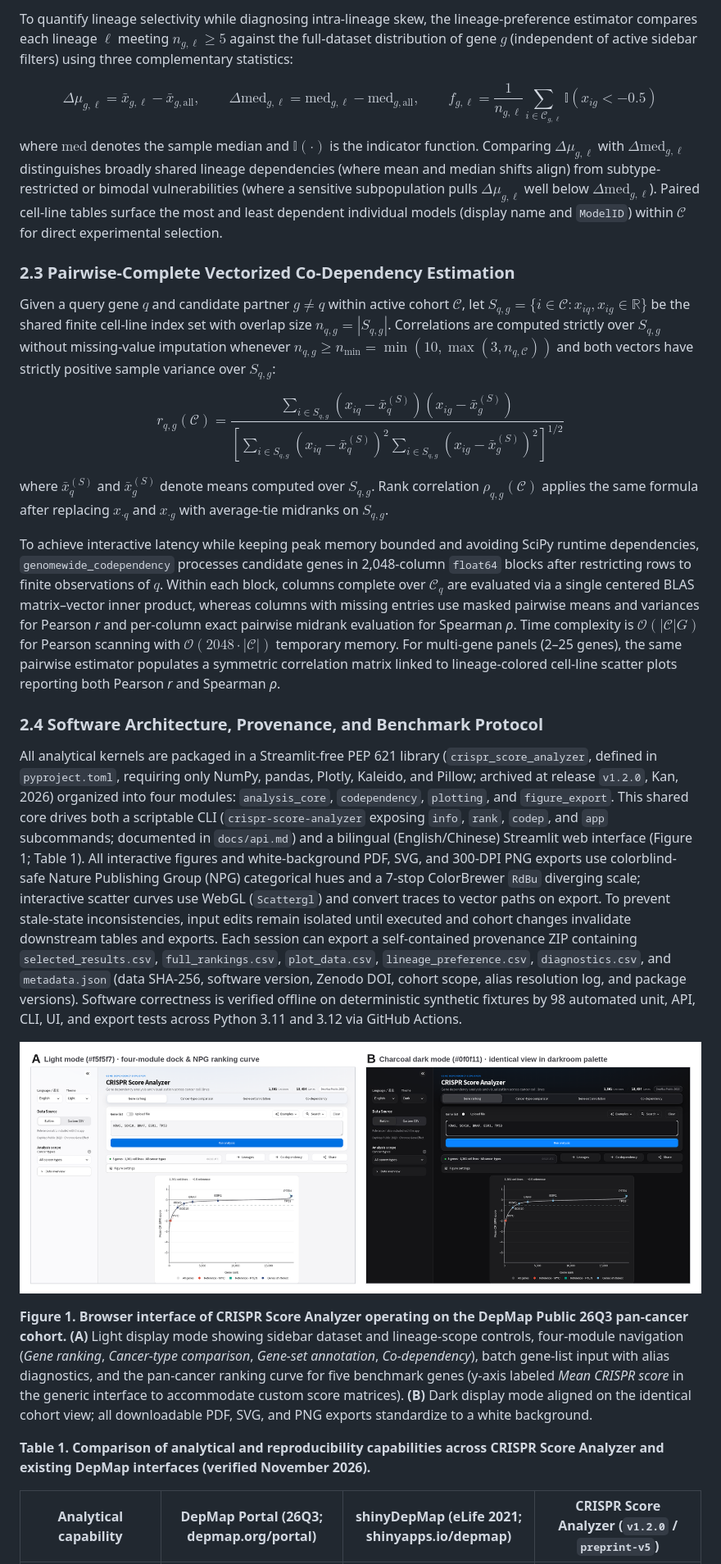
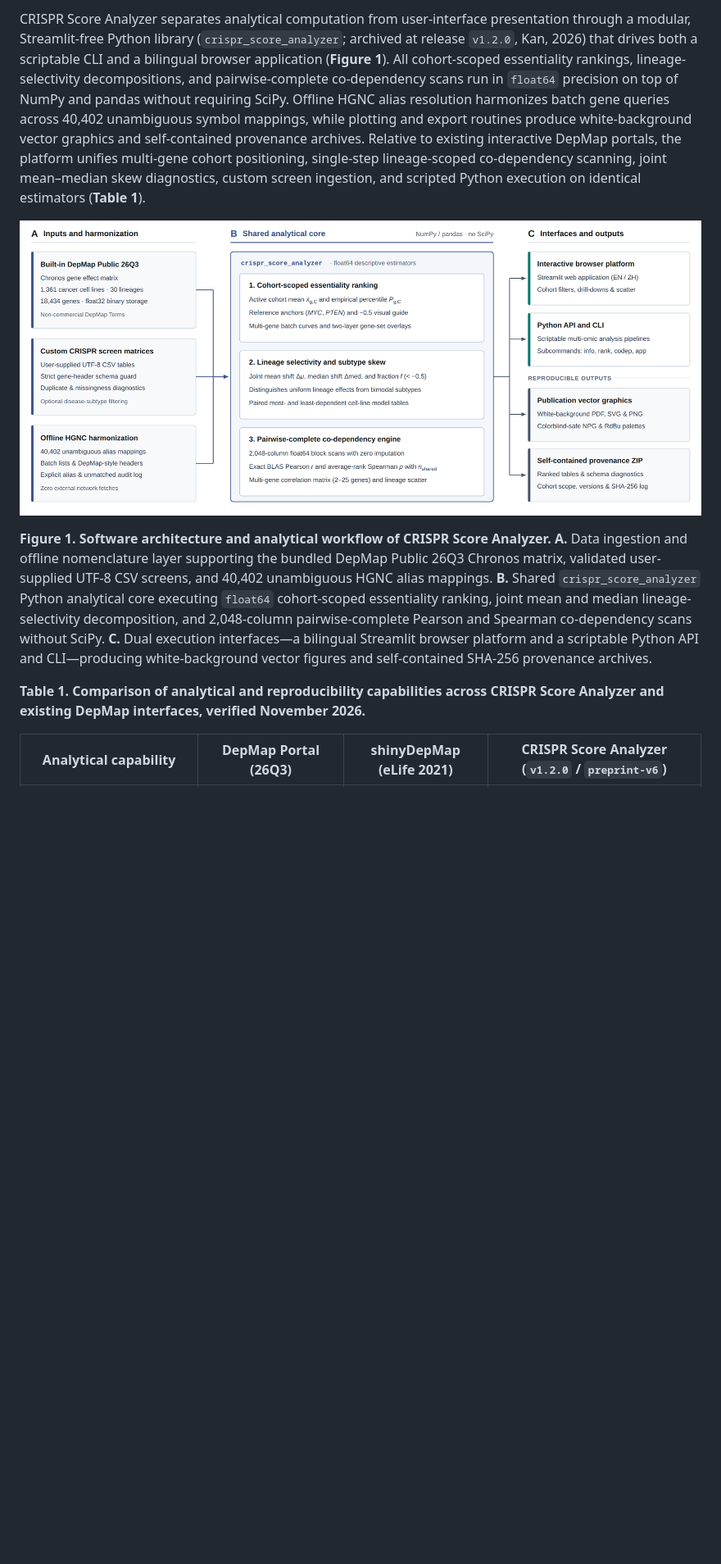
Before and after one commit to ChanghaoKan/crispr-score-analyzer, a Markdown page: preprint/manuscript.md, the part around one of its changes. Shown at 82% size. Drawn GitHub-style; pictures changed too: preprint/figures/Figure1.png; blank space fills up the shorter version.

Commit message:
preprint: eLife-style structure, vector architecture Figure 1, and prose de-cluttering (preprint-v6)

```diff
--- a/preprint/manuscript.md
+++ b/preprint/manuscript.md
@@ -47,28 +33,10 @@ Non-finite entries (`NaN`, ±∞) are excluded from sums and tracked separately
-To quantify lineage selectivity while diagnosing intra-lineage skew, the lineage-preference estimator compares each lineage $\ell$ meeting $n_{g,\ell} \ge 5$ against the full-dataset distribution of gene $g$ (independent of active sidebar filters) using three complementary statistics:
-
-$$\Delta\mu_{g,\ell} = \bar{x}_{g,\ell} - \bar{x}_{g,\mathrm{all}}, \qquad \Delta\mathrm{med}_{g,\ell} = \mathrm{med}_{g,\ell} - \mathrm{med}_{g,\mathrm{all}}, \qquad f_{g,\ell} = \frac{1}{n_{g,\ell}} \sum_{i \in \mathcal{C}_{g,\ell}} \mathbb{I}(x_{ig} < -0.5)$$
-
-where $\mathrm{med}$ denotes the sample median and $\mathbb{I}(\cdot)$ is the indicator function. Comparing $\Delta\mu_{g,\ell}$ with $\Delta\mathrm{med}_{g,\ell}$ distinguishes broadly shared lineage dependencies (where mean and median shifts align) from subtype-restricted or bimodal vulnerabilities (where a sensitive subpopulation pulls $\Delta\mu_{g,\ell}$ well below $\Delta\mathrm{med}_{g,\ell}$). Paired cell-line tables surface the most and least dependent individual models (display name and `ModelID`) within $\mathcal{C}$ for direct experimental selection.
-
-### 2.3 Pairwise-Complete Vectorized Co-Dependency Estimation
-
-Given a query gene $q$ and candidate partner $g \neq q$ within active cohort $\mathcal{C}$, let $S_{q,g} = \{i \in \mathcal{C} : x_{iq}, x_{ig} \in \mathbb{R}\}$ be the shared finite cell-line index set with overlap size $n_{q,g} = |S_{q,g}|$. Correlations are computed strictly over $S_{q,g}$ without missing-value imputation whenever $n_{q,g} \ge n_{\min} = \min(10, \max(3, n_{q,\mathcal{C}}))$ and both vectors have strictly positive sample variance over $S_{q,g}$:
-
-$$r_{q,g}(\mathcal{C}) = \frac{\sum_{i \in S_{q,g}} \left(x_{iq} - \bar{x}_{q}^{(S)}\right)\left(x_{ig} - \bar{x}_{g}^{(S)}\right)}{\left[\sum_{i \in S_{q,g}} \left(x_{iq} - \bar{x}_{q}^{(S)}\right)^2 \sum_{i \in S_{q,g}} \left(x_{ig} - \bar{x}_{g}^{(S)}\right)^2\right]^{1/2}}$$
-
-where $\bar{x}_{q}^{(S)}$ and $\bar{x}_{g}^{(S)}$ denote means computed over $S_{q,g}$. Rank correlation $\rho_{q,g}(\mathcal{C})$ applies the same formula after replacing $x_{\cdot q}$ and $x_{\cdot g}$ with average-tie midranks on $S_{q,g}$.
-
-To achieve interactive latency while keeping peak memory bounded and avoiding SciPy runtime dependencies, `genomewide_codependency` processes candidate genes in 2,048-column `float64` blocks after restricting rows to finite observations of $q$. Within each block, columns complete over $\mathcal{C}_{q}$ are evaluated via a single centered BLAS matrix–vector inner product, whereas columns with missing entries use masked pairwise means and variances for Pearson *r* and per-column exact pairwise midrank evaluation for Spearman *ρ*. Time complexity is $\mathcal{O}(|\mathcal{C}| G)$ for Pearson scanning with $\mathcal{O}(2048 \cdot |\mathcal{C}|)$ temporary memory. For multi-gene panels (2–25 genes), the same pairwise estimator populates a symmetric correlation matrix linked to lineage-colored cell-line scatter plots reporting both Pearson *r* and Spearman *ρ*.
-
-### 2.4 Software Architecture, Provenance, and Benchmark Protocol
-
-All analytical kernels are packaged in a Streamlit-free PEP 621 library (`crispr_score_analyzer`, defined in `pyproject.toml`, requiring only NumPy, pandas, Plotly, Kaleido, and Pillow; archived at release `v1.2.0`, Kan, 2026) organized into four modules: `analysis_core`, `codependency`, `plotting`, and `figure_export`. This shared core drives both a scriptable CLI (`crispr-score-analyzer` exposing `info`, `rank`, `codep`, and `app` subcommands; documented in `docs/api.md`) and a bilingual (English/Chinese) Streamlit web interface (Figure 1; Table 1). All interactive figures and white-background PDF, SVG, and 300-DPI PNG exports use colorblind-safe Nature Publishing Group (NPG) categorical hues and a 7-stop ColorBrewer `RdBu` diverging scale; interactive scatter curves use WebGL (`Scattergl`) and convert traces to vector paths on export. To prevent stale-state inconsistencies, input edits remain isolated until executed and cohort changes invalidate downstream tables and exports. Each session can export a self-contained provenance ZIP containing `selected_results.csv`, `full_rankings.csv`, `plot_data.csv`, `lineage_preference.csv`, `diagnostics.csv`, and `metadata.json` (data SHA-256, software version, Zenodo DOI, cohort scope, alias resolution log, and package versions). Software correctness is verified offline on deterministic synthetic fixtures by 98 automated unit, API, CLI, UI, and export tests across Python 3.11 and 3.12 via GitHub Actions.
+CRISPR Score Analyzer separates analytical computation from user-interface presentation through a modular, Streamlit-free Python library (`crispr_score_analyzer`; archived at release `v1.2.0`, Kan, 2026) that drives both a scriptable CLI and a bilingual browser application (**Figure 1**). All cohort-scoped essentiality rankings, lineage-selectivity decompositions, and pairwise-complete co-dependency scans run in `float64` precision on top of NumPy and pandas without requiring SciPy. Offline HGNC alias resolution harmonizes batch gene queries across 40,402 unambiguous symbol mappings, while plotting and export routines produce white-background vector graphics and self-contained provenance archives. Relative to existing interactive DepMap portals, the platform unifies multi-gene cohort positioning, single-step lineage-scoped co-dependency scanning, joint mean–median skew diagnostics, custom screen ingestion, and scripted Python execution on identical estimators (**Table 1**).
 
 ![Figure 1](figures/Figure1.png)
 
-**Figure 1. Browser interface of CRISPR Score Analyzer operating on the DepMap Public 26Q3 pan-cancer cohort.** **(A)** Light display mode showing sidebar dataset and lineage-scope controls, four-module navigation (*Gene ranking*, *Cancer-type comparison*, *Gene-set annotation*, *Co-dependency*), batch gene-list input with alias diagnostics, and the pan-cancer ranking curve for five benchmark genes (y-axis labeled *Mean CRISPR score* in the generic interface to accommodate custom score matrices). **(B)** Dark display mode aligned on the identical cohort view; all downloadable PDF, SVG, and PNG exports standardize to a white background.
+**Figure 1. Software architecture and analytical workflow of CRISPR Score Analyzer.** **A.** Data ingestion and offline nomenclature layer supporting the bundled DepMap Public 26Q3 Chronos matrix, validated user-supplied UTF-8 CSV screens, and 40,402 unambiguous HGNC alias mappings. **B.** Shared `crispr_score_analyzer` Python analytical core executing `float64` cohort-scoped essentiality ranking, joint mean and median lineage-selectivity decomposition, and 2,048-column pairwise-complete Pearson and Spearman co-dependency scans without SciPy. **C.** Dual execution interfaces—a bilingual Streamlit browser platform and a scriptable Python API and CLI—producing white-background vector figures and self-contained SHA-256 provenance archives.
 
-**Table 1. Comparison of analytical and reproducibility capabilities across CRISPR Score Analyzer and existing DepMap interfaces (verified November 2026).**
+**Table 1. Comparison of analytical and reproducibility capabilities across CRISPR Score Analyzer and existing DepMap interfaces, verified November 2026.**
 
-| Analytical capability | DepMap Portal (26Q3; depmap.org/portal) | shinyDepMap (eLife 2021; shinyapps.io/depmap) | CRISPR Score Analyzer (`v1.2.0` / `preprint-v5`) |
+| Analytical capability | DepMap Portal (26Q3) | shinyDepMap (eLife 2021) | CRISPR Score Analyzer (`v1.2.0` / `preprint-v6`) |
 |---|---|---|---|
```
Also changed, not shown: other parts of preprint/manuscript.md (+80 -60 lines), 6 other files.
